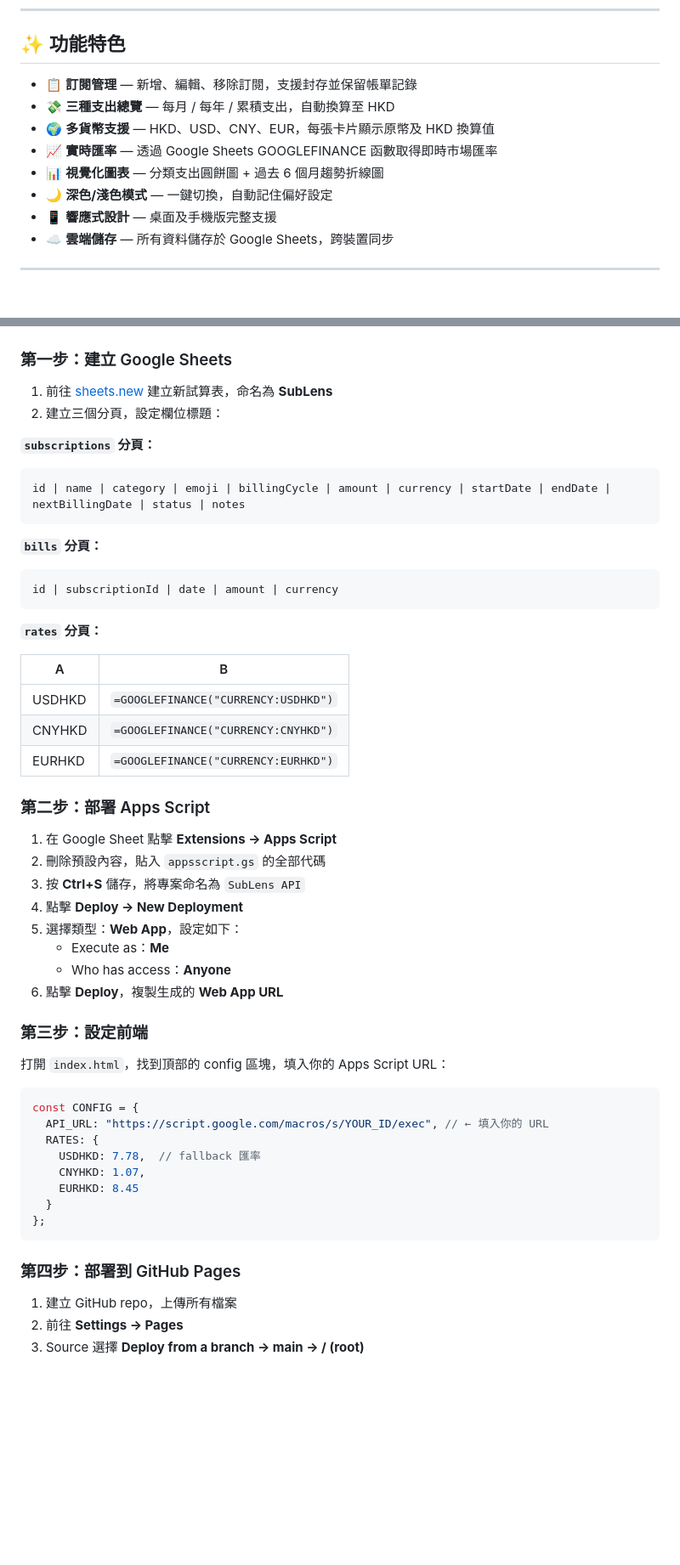
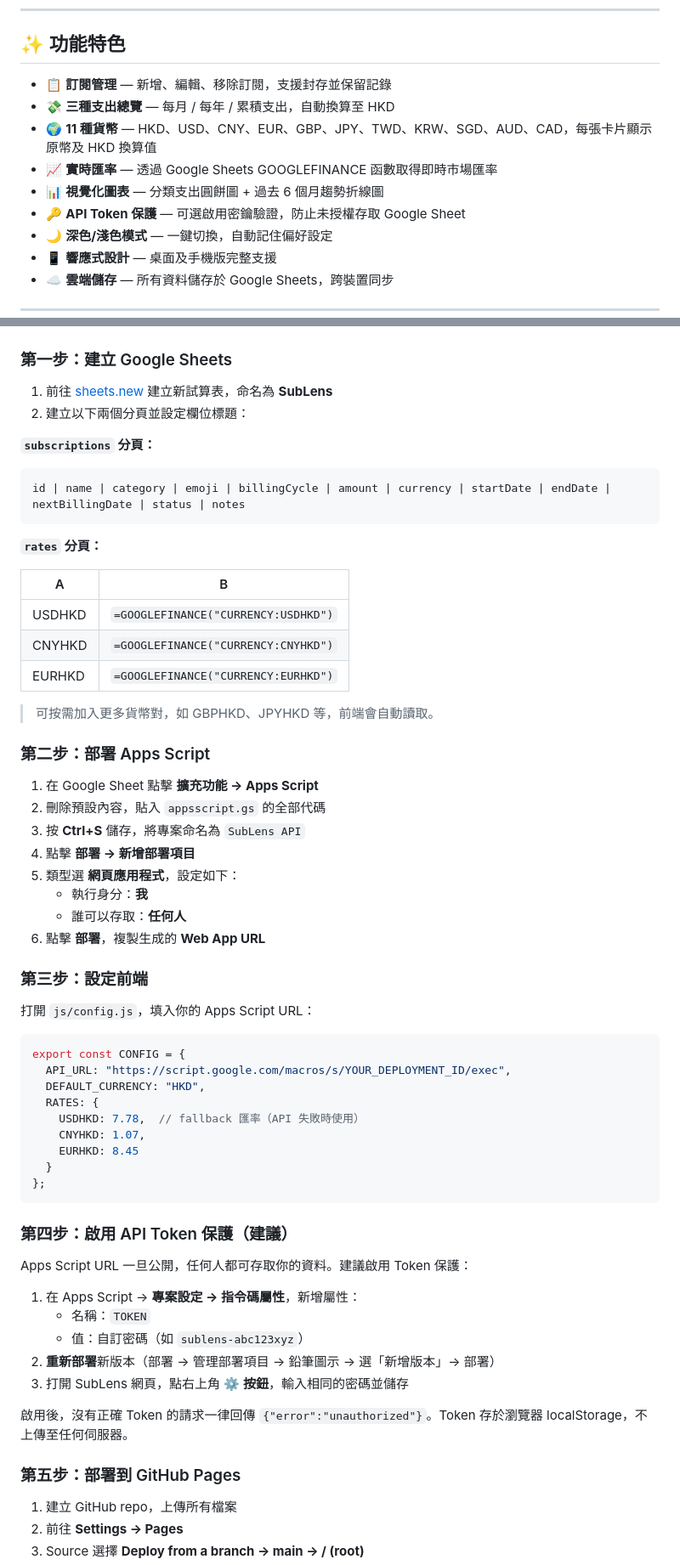
Before and after one commit to Joe4NYC/SubLens, a Markdown page: README.md, 2 parts joined by grey strips. Shown at 85% size. Drawn GitHub-style; blank space fills up the shorter version.

````diff
--- a/README.md
+++ b/README.md
@@ -8,11 +8,12 @@ SubLens 是一個純前端的互動網頁應用，幫助你追蹤所有軟件訂
 
 ## ✨ 功能特色
 
-- 📋 **訂閱管理** — 新增、編輯、移除訂閱，支援封存並保留帳單記錄
+- 📋 **訂閱管理** — 新增、編輯、移除訂閱，支援封存並保留記錄
 - 💸 **三種支出總覽** — 每月 / 每年 / 累積支出，自動換算至 HKD
-- 🌍 **多貨幣支援** — HKD、USD、CNY、EUR，每張卡片顯示原幣及 HKD 換算值
+- 🌍 **11 種貨幣** — HKD、USD、CNY、EUR、GBP、JPY、TWD、KRW、SGD、AUD、CAD，每張卡片顯示原幣及 HKD 換算值
 - 📈 **實時匯率** — 透過 Google Sheets GOOGLEFINANCE 函數取得即時市場匯率
 - 📊 **視覺化圖表** — 分類支出圓餅圖 + 過去 6 個月趨勢折線圖
+- 🔑 **API Token 保護** — 可選啟用密鑰驗證，防止未授權存取 Google Sheet
 - 🌙 **深色/淺色模式** — 一鍵切換，自動記住偏好設定
 - 📱 **響應式設計** — 桌面及手機版完整支援
 - ☁️ **雲端儲存** — 所有資料儲存於 Google Sheets，跨裝置同步
@@ -63,16 +74,11 @@ sublens/
 ### 第一步：建立 Google Sheets
 
 1. 前往 [sheets.new](https://sheets.new) 建立新試算表，命名為 **SubLens**
-2. 建立三個分頁，設定欄位標題：
+2. 建立以下兩個分頁並設定欄位標題：
 
 **`subscriptions` 分頁：**
 ```
 id | name | category | emoji | billingCycle | amount | currency | startDate | endDate | nextBillingDate | status | notes
-```
-
-**`bills` 分頁：**
-```
-id | subscriptionId | date | amount | currency
 ```
 
 **`rates` 分頁：**
@@ -83,33 +89,48 @@ id | subscriptionId | date | amount | currency
 | CNYHKD | `=GOOGLEFINANCE("CURRENCY:CNYHKD")` |
 | EURHKD | `=GOOGLEFINANCE("CURRENCY:EURHKD")` |
 
+> 可按需加入更多貨幣對，如 GBPHKD、JPYHKD 等，前端會自動讀取。
+
 ### 第二步：部署 Apps Script
 
-1. 在 Google Sheet 點擊 **Extensions → Apps Script**
+1. 在 Google Sheet 點擊 **擴充功能 → Apps Script**
 2. 刪除預設內容，貼入 `appsscript.gs` 的全部代碼
 3. 按 **Ctrl+S** 儲存，將專案命名為 `SubLens API`
-4. 點擊 **Deploy → New Deployment**
-5. 選擇類型：**Web App**，設定如下：
-   - Execute as：**Me**
-   - Who has access：**Anyone**
-6. 點擊 **Deploy**，複製生成的 **Web App URL**
+4. 點擊 **部署 → 新增部署項目**
+5. 類型選 **網頁應用程式**，設定如下：
+   - 執行身分：**我**
+   - 誰可以存取：**任何人**
+6. 點擊 **部署**，複製生成的 **Web App URL**
 
 ### 第三步：設定前端
 
-打開 `index.html`，找到頂部的 config 區塊，填入你的 Apps Script URL：
+打開 `js/config.js`，填入你的 Apps Script URL：
 
 ```js
-const CONFIG = {
-  API_URL: "https://script.google.com/macros/s/YOUR_ID/exec", // ← 填入你的 URL
+export const CONFIG = {
+  API_URL: "https://script.google.com/macros/s/YOUR_DEPLOYMENT_ID/exec",
+  DEFAULT_CURRENCY: "HKD",
   RATES: {
-    USDHKD: 7.78,  // fallback 匯率
+    USDHKD: 7.78,  // fallback 匯率（API 失敗時使用）
     CNYHKD: 1.07,
     EURHKD: 8.45
   }
 };
 ```
 
-### 第四步：部署到 GitHub Pages
+### 第四步：啟用 API Token 保護（建議）
+
+Apps Script URL 一旦公開，任何人都可存取你的資料。建議啟用 Token 保護：
+
+1. 在 Apps Script → **專案設定 → 指令碼屬性**，新增屬性：
+   - 名稱：`TOKEN`
+   - 值：自訂密碼（如 `sublens-abc123xyz`）
+2. **重新部署**新版本（部署 → 管理部署項目 → 鉛筆圖示 → 選「新增版本」→ 部署）
+3. 打開 SubLens 網頁，點右上角 **⚙️ 按鈕**，輸入相同的密碼並儲存
+
+啟用後，沒有正確 Token 的請求一律回傳 `{"error":"unauthorized"}`。Token 存於瀏覽器 localStorage，不上傳至任何伺服器。
+
+### 第五步：部署到 GitHub Pages
 
 1. 建立 GitHub repo，上傳所有檔案
 2. 前往 **Settings → Pages**
````
Also changed, not shown: other parts of README.md (+17 -34 lines).
